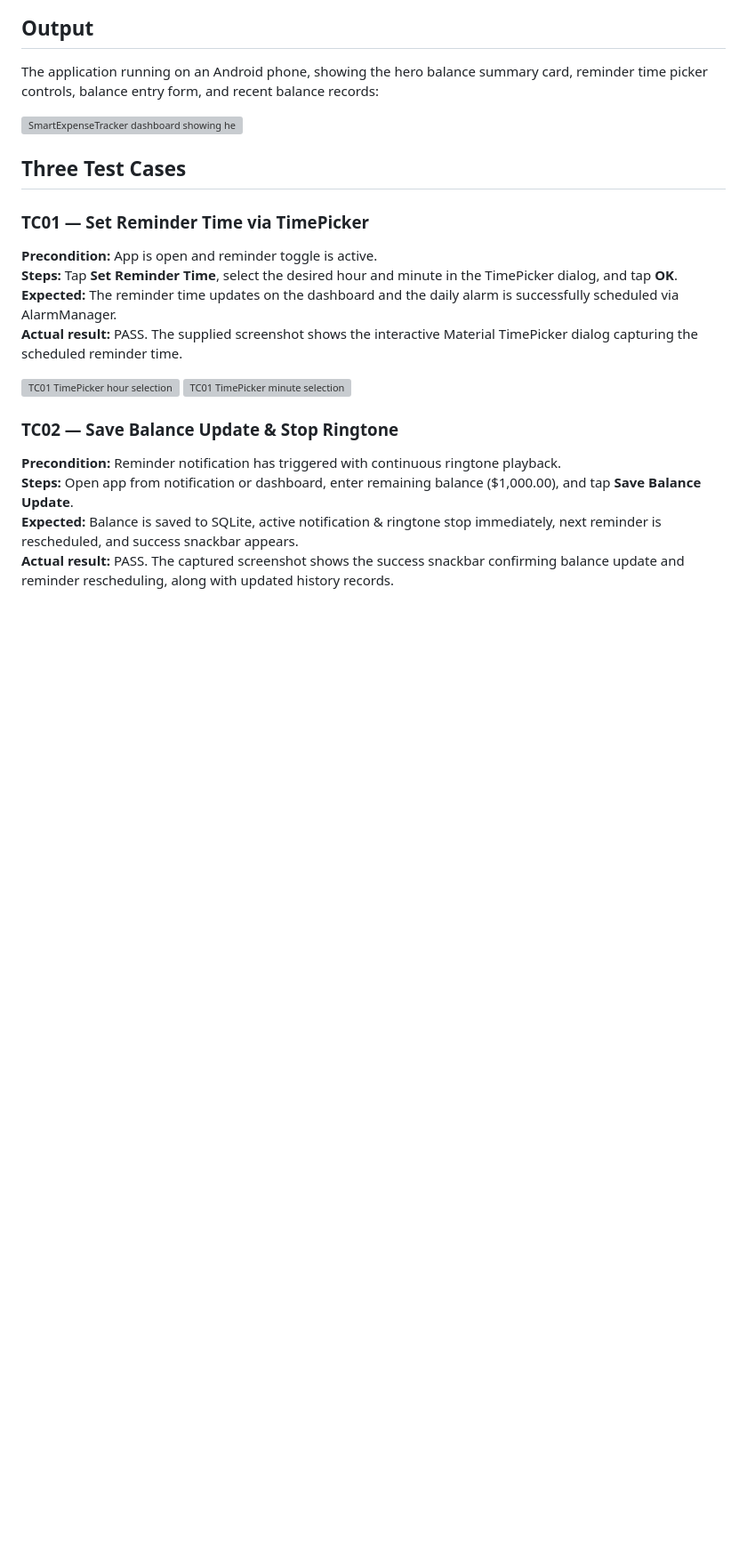
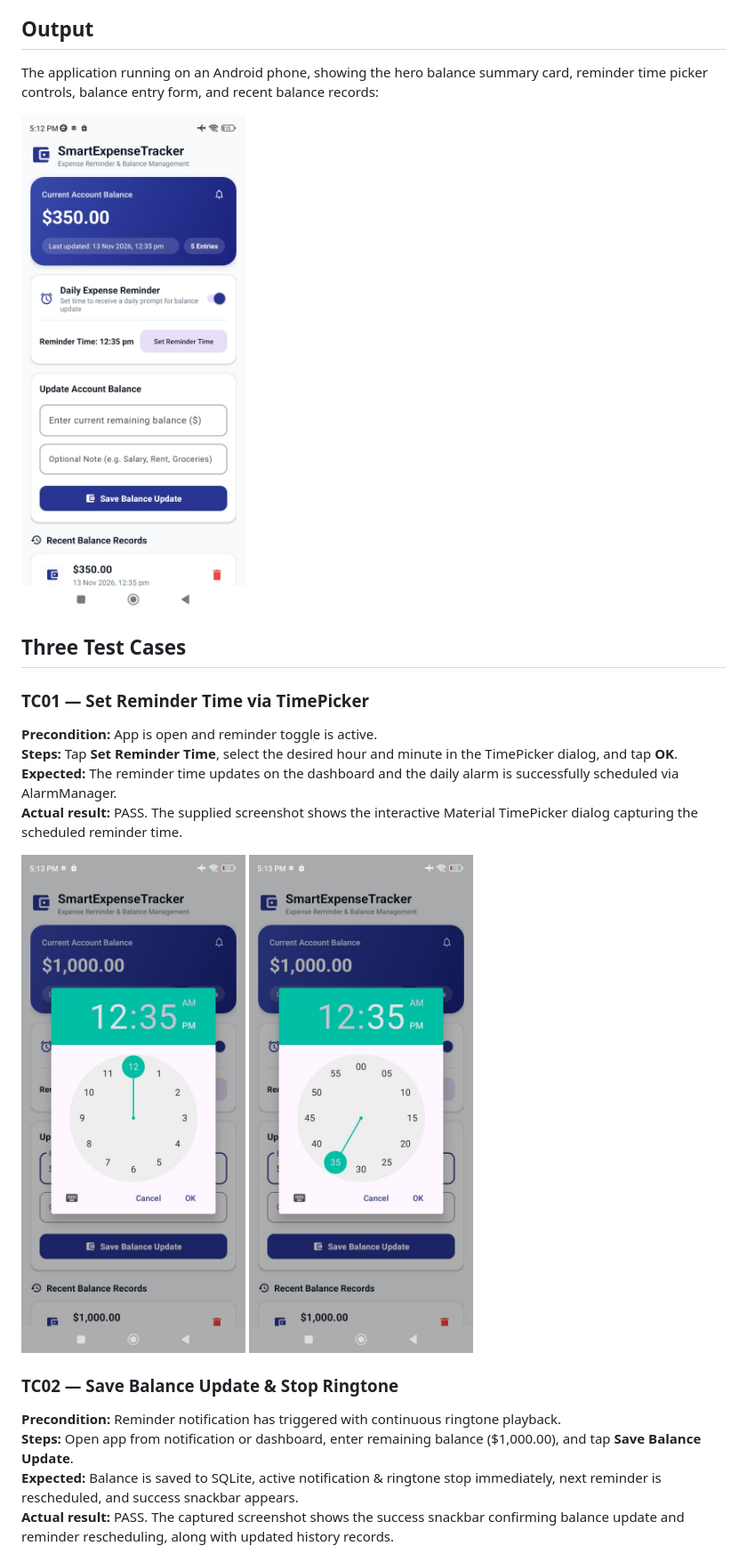
Before and after one commit to Shrawan2003-git/MAD-Lab, a Markdown page: Test2SmartExpenceTracker/README.md, the part around one of its changes. Shown at 89% size. GitHub-like rendering; pictures changed too: Test2SmartExpenceTracker/screenshots/dashboard-main.jpeg (added), Test2SmartExpenceTracker/screenshots/timepicker-hour.jpeg (added), Test2SmartExpenceTracker/screenshots/timepicker-minute.jpeg (added); blank space fills up the shorter version; grey boxes are pictures that could not be loaded.

Commit message:
Add screenshots and update README image references

```diff
--- a/Test2SmartExpenceTracker/README.md
+++ b/Test2SmartExpenceTracker/README.md
@@ -86,7 +86,7 @@ Test2SmartExpenceTracker/
 
 The application running on an Android phone, showing the hero balance summary card, reminder time picker controls, balance entry form, and recent balance records:
 
-<img src="screenshots/screenshot-dashboard-main.png" alt="SmartExpenseTracker dashboard showing hero balance card and reminder controls" width="360">
+<img src="screenshots/dashboard-main.jpeg" alt="SmartExpenseTracker dashboard showing hero balance card and reminder controls" width="360">
 
 ## Three Test Cases
 
@@ -96,8 +96,8 @@ The application running on an Android phone, showing the hero balance summary ca
 **Expected:** The reminder time updates on the dashboard and the daily alarm is successfully scheduled via AlarmManager.
 **Actual result:** PASS. The supplied screenshot shows the interactive Material TimePicker dialog capturing the scheduled reminder time.
 
-<img src="screenshots/screenshot-timepicker-hour.png" alt="TC01 TimePicker hour selection" width="360">
-<img src="screenshots/screenshot-timepicker-minute.png" alt="TC01 TimePicker minute selection" width="360">
+<img src="screenshots/timepicker-hour.jpeg" alt="TC01 TimePicker hour selection" width="360">
+<img src="screenshots/timepicker-minute.jpeg" alt="TC01 TimePicker minute selection" width="360">
 
 ### TC02 — Save Balance Update & Stop Ringtone
 **Precondition:** Reminder notification has triggered with continuous ringtone playback.
```
Also changed, not shown: other parts of Test2SmartExpenceTracker/README.md (+5 -5 lines), Test2SmartExpenceTracker/screenshots/dashboard-success.jpeg (added).
